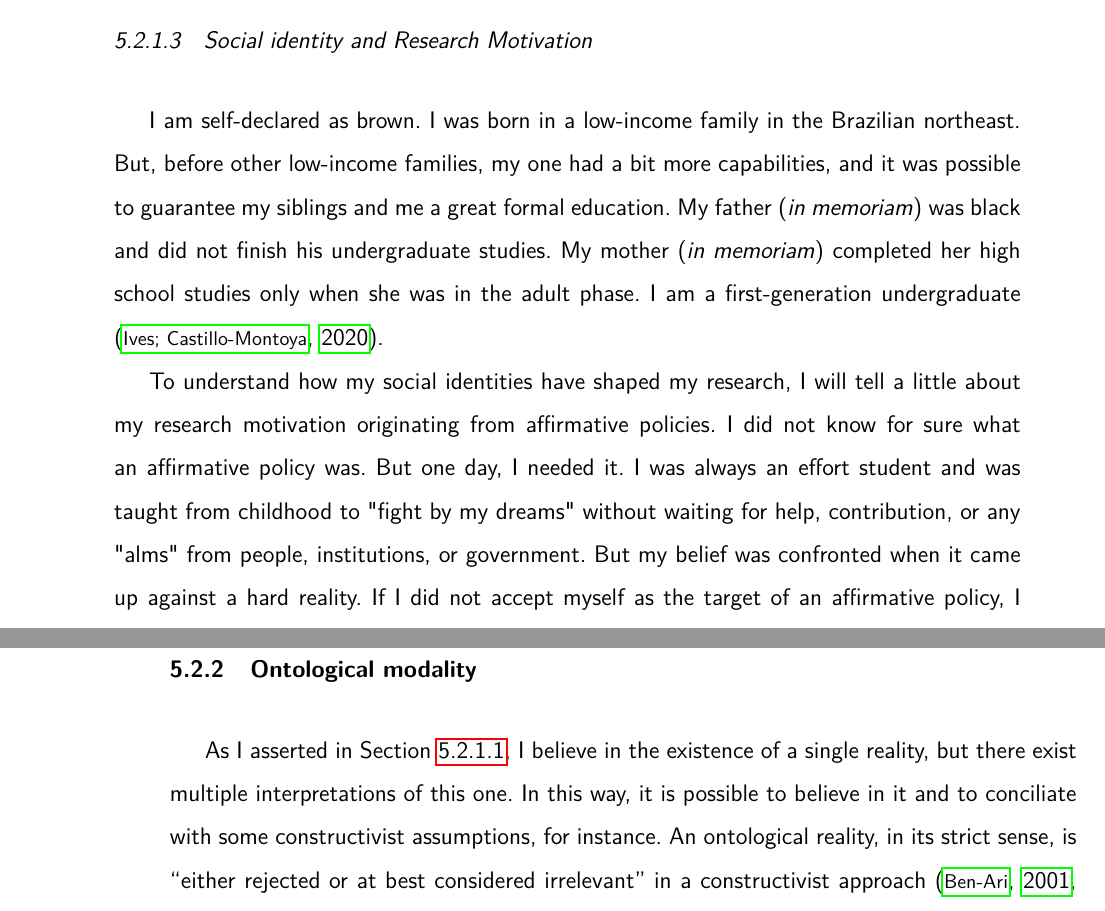
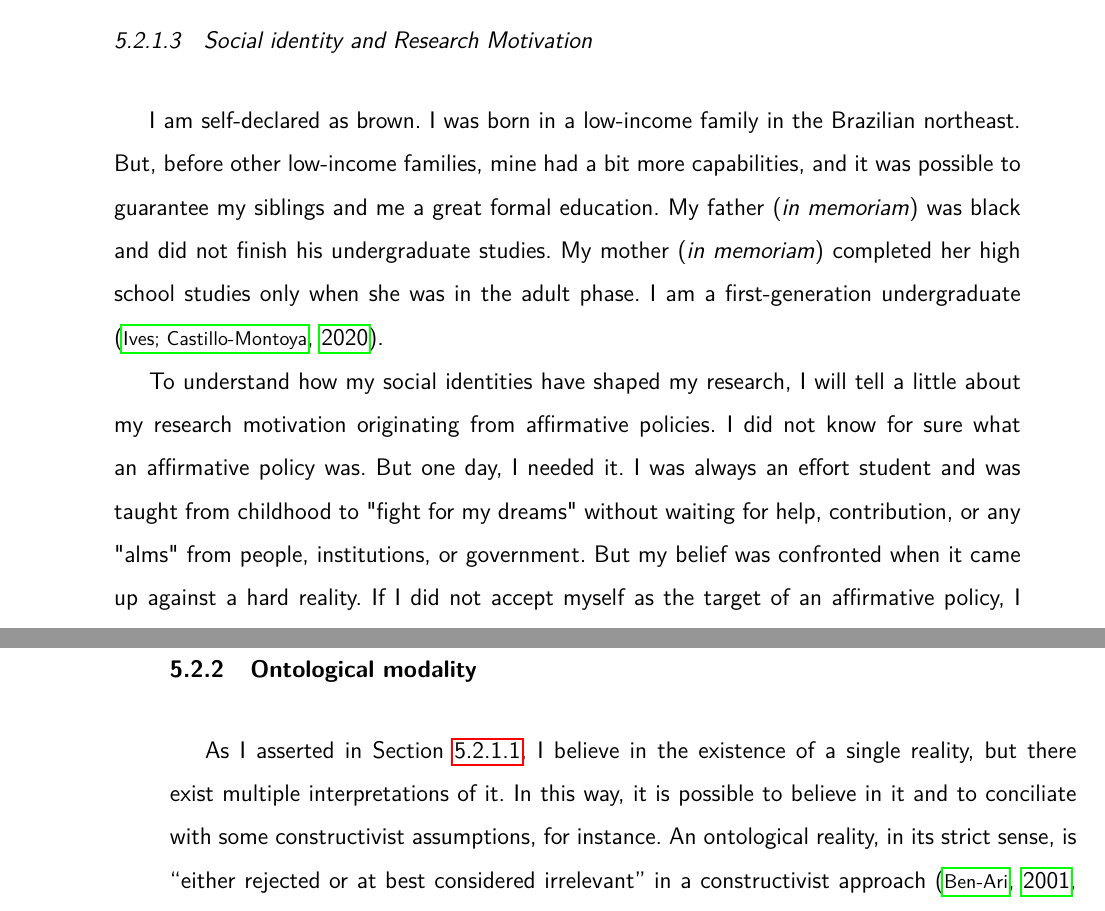
Before and after one commit to bispojr/phd-thesis, a LaTeX thesis (main.tex, which reads chapters/05-reflexivity/02-refl-report.tex): two parts of pages 86 and 87 of 210, joined at a grey line, cut so that both start at the same text. Compiled offline with pdfLaTeX.

Commit message:
T-051, T-052, T-053, T-054, and T-055

```diff
--- a/chapters/05-reflexivity/02-refl-report.tex
+++ b/chapters/05-reflexivity/02-refl-report.tex
@@ -30,9 +30,9 @@ As a social democrat, I naturally sympathize more with state capitalists than co
 
 \subsubsection{Social identity and Research Motivation}
 
-I am self-declared as brown. I was born in a low-income family in the Brazilian northeast. But, before other low-income families, my one had a bit more capabilities, and it was possible to guarantee my siblings and me a great formal education. My father (\textit{in memoriam}) was black and did not finish his undergraduate studies. My mother (\textit{in memoriam}) completed her high school studies only when she was in the adult phase. I am a first-generation undergraduate \cite{ives:2020}.
+I am self-declared as brown. I was born in a low-income family in the Brazilian northeast. But, before other low-income families, mine had a bit more capabilities, and it was possible to guarantee my siblings and me a great formal education. My father (\textit{in memoriam}) was black and did not finish his undergraduate studies. My mother (\textit{in memoriam}) completed her high school studies only when she was in the adult phase. I am a first-generation undergraduate \cite{ives:2020}.
 
-To understand how my social identities have shaped my research, I will tell a little about my research motivation originating from affirmative policies. I did not know for sure what an affirmative policy was. But one day, I needed it. I was always an effort student and was taught from childhood to "fight by my dreams" without waiting for help, contribution, or any "alms" from people, institutions, or government. But my belief was confronted when it came up against a hard reality. If I did not accept myself as the target of an affirmative policy, I would not begin my undergraduate studies.
+To understand how my social identities have shaped my research, I will tell a little about my research motivation originating from affirmative policies. I did not know for sure what an affirmative policy was. But one day, I needed it. I was always an effort student and was taught from childhood to "fight for my dreams" without waiting for help, contribution, or any "alms" from people, institutions, or government. But my belief was confronted when it came up against a hard reality. If I did not accept myself as the target of an affirmative policy, I would not begin my undergraduate studies.
 
 This story begins in this way. At the end of my high school studies, I had the opportunity to receive a partial scholarship to attend a preparatory course for military tenders (considered one of the most difficult to apply in Brazil). The “Pré-ITA” was a differentiated course. The idea of wanting to be approved in these tenders is considered too bold still today, having a high competitiveness. I had this course during the whole year of 2004. I had the opportunity to do seven tenders: ITA, IME, EsPCEx, ESA, AFA\footnote{These five firsts are well-known Brazilian military tenders.}, \gls{UFPE}, and \gls{UPE}. To my sadness (and surprise), I did not get to be classified in any of these tenders. The closest tender I got was in the \gls{UFPE} tender in Computer Science, where I reached the position of 109º for 100 vacancies. As Computer Science is a well-disputed course, only six of them gave up on entering, and, unfortunately, I did not get to do my undergraduate studies at \gls{UFPE}.
 
@@ -156,7 +156,7 @@ Although my life story does not end in this cycle, it has had a very “happy en
 
 \subsection{Ontological modality}
 
-As I asserted in Section \ref{reflex-sss:beliefs}, I believe in the existence of a single reality, but there exist multiple interpretations of this one. In this way, it is possible to believe in it and to conciliate with some constructivist assumptions, for instance. An ontological reality, in its strict sense, is “either rejected or at best considered irrelevant” in a constructivist approach \cite[p.~50]{ben-ari:2001}. It is not necessary to reject the existence of a single reality to assume the existence of multiple interpretations in this approach.
+As I asserted in Section \ref{reflex-sss:beliefs}, I believe in the existence of a single reality, but there exist multiple interpretations of it. In this way, it is possible to believe in it and to conciliate with some constructivist assumptions, for instance. An ontological reality, in its strict sense, is “either rejected or at best considered irrelevant” in a constructivist approach \cite[p.~50]{ben-ari:2001}. It is not necessary to reject the existence of a single reality to assume the existence of multiple interpretations in this approach.
 
 Multiple interpretations do not necessarily lead to multiple realities. But it is impossible to assume a constructivist position without asserting that the people construct the understanding of reality. This is the convergence between my worldview and the constructivist approach.
 
```
Also changed, not shown: chapters/05-reflexivity/00-initial-text.tex (+1 -1 lines), chapters/07-res-design/02-phd-route.tex (+2 -2 lines).
